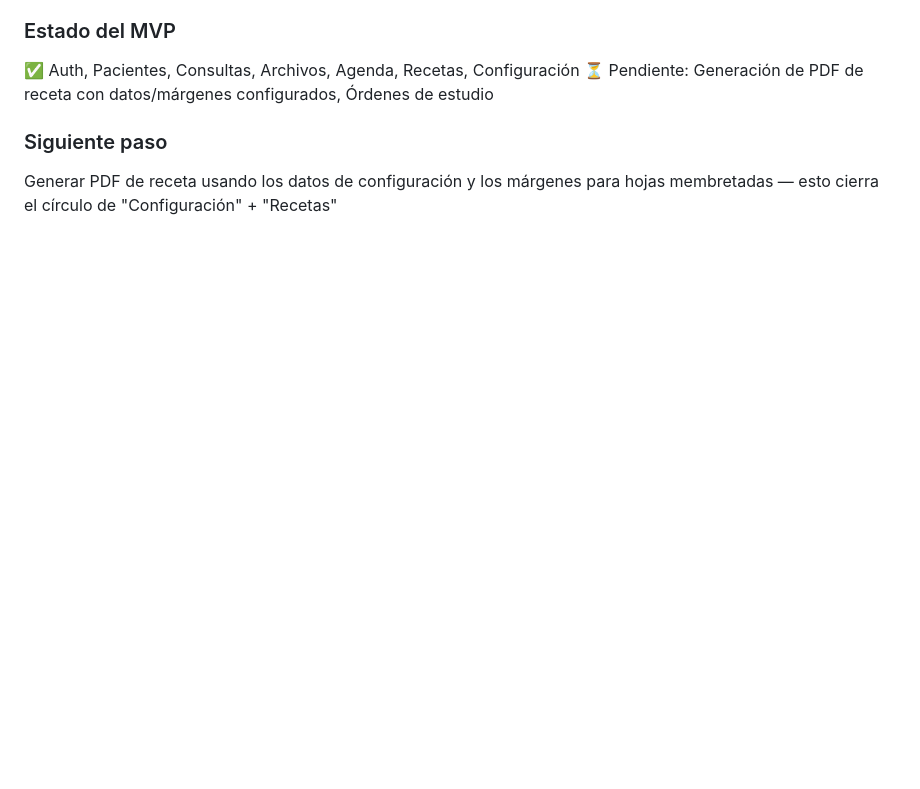
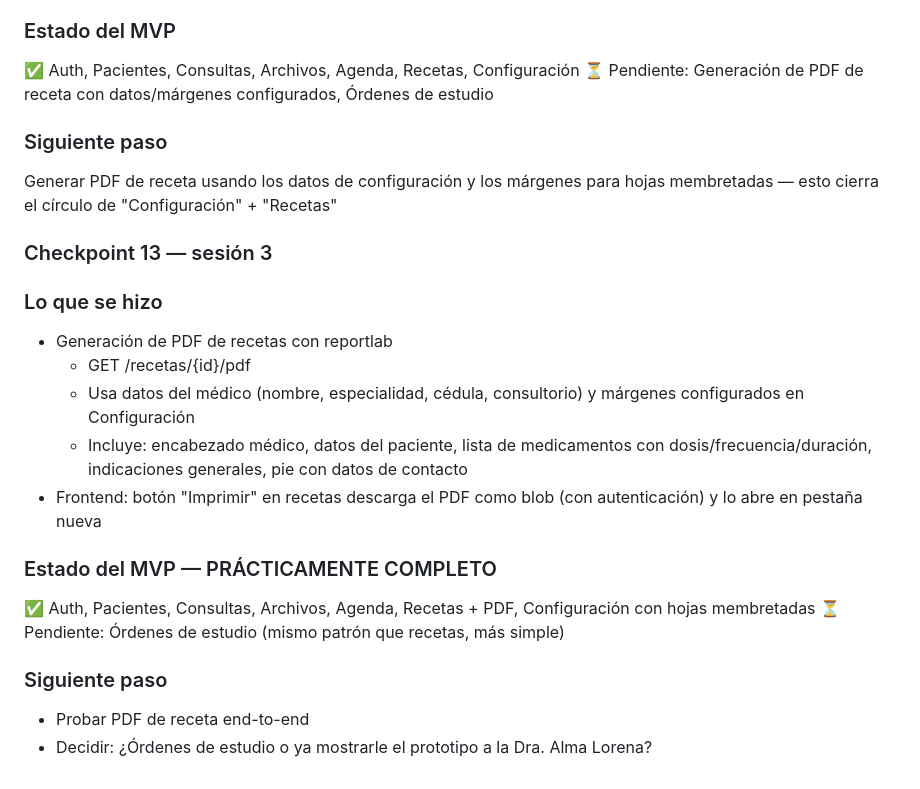
Before and after one commit to Jesusmontya/Exped_alpha, a Markdown page: CONTEXT.md, the part around the change. GitHub-like rendering; blank space fills up the shorter version.

```diff
--- a/CONTEXT.md
+++ b/CONTEXT.md
@@ -255,3 +255,25 @@ el prototipo a la Dra. Alma Lorena para feedback real?
 Generar PDF de receta usando los datos de configuración y los
 márgenes para hojas membretadas — esto cierra el círculo de
 "Configuración" + "Recetas"
+### Checkpoint 13 — sesión 3
+
+### Lo que se hizo
+- Generación de PDF de recetas con reportlab
+  - GET /recetas/{id}/pdf
+  - Usa datos del médico (nombre, especialidad, cédula, consultorio)
+    y márgenes configurados en Configuración
+  - Incluye: encabezado médico, datos del paciente, lista de
+    medicamentos con dosis/frecuencia/duración, indicaciones
+    generales, pie con datos de contacto
+- Frontend: botón "Imprimir" en recetas descarga el PDF como blob
+  (con autenticación) y lo abre en pestaña nueva
+
+### Estado del MVP — PRÁCTICAMENTE COMPLETO
+✅ Auth, Pacientes, Consultas, Archivos, Agenda, Recetas + PDF,
+   Configuración con hojas membretadas
+⏳ Pendiente: Órdenes de estudio (mismo patrón que recetas, más simple)
+
+### Siguiente paso
+- Probar PDF de receta end-to-end
+- Decidir: ¿Órdenes de estudio o ya mostrarle el prototipo
+  a la Dra. Alma Lorena?
```
